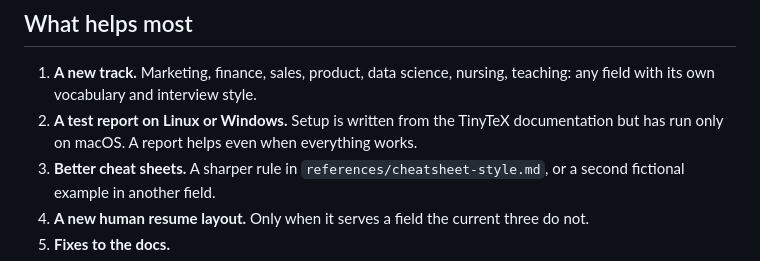
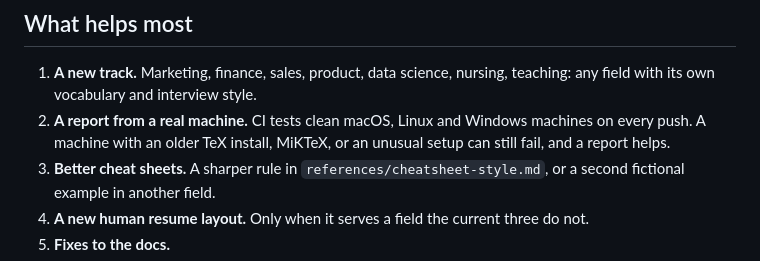
Before and after one commit to luffy2095/tailor-made-resumes, a Markdown page: CONTRIBUTING.md, the part around the change. GitHub-like rendering.

```diff
--- a/CONTRIBUTING.md
+++ b/CONTRIBUTING.md
@@ -5,7 +5,7 @@ Thank you for helping. This guide says what helps most, how to set up, and what
 ## What helps most
 
 1. **A new track.** Marketing, finance, sales, product, data science, nursing, teaching: any field with its own vocabulary and interview style.
-2. **A test report on Linux or Windows.** Setup is written from the TinyTeX documentation but has run only on macOS. A report helps even when everything works.
+2. **A report from a real machine.** CI tests clean macOS, Linux and Windows machines on every push. A machine with an older TeX install, MiKTeX, or an unusual setup can still fail, and a report helps.
 3. **Better cheat sheets.** A sharper rule in `references/cheatsheet-style.md`, or a second fictional example in another field.
 4. **A new human resume layout.** Only when it serves a field the current three do not.
 5. **Fixes to the docs.**
```
Also changed, not shown: README.md (+8 -4 lines).
